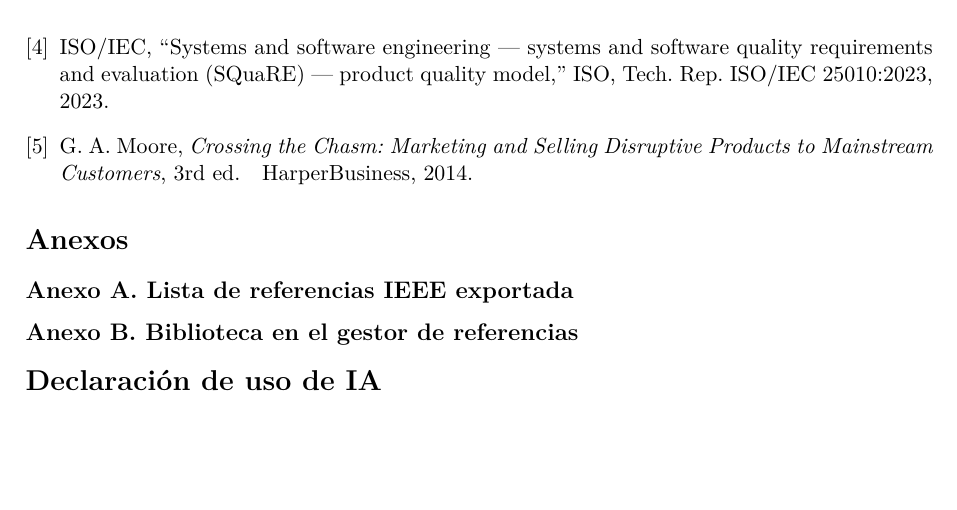
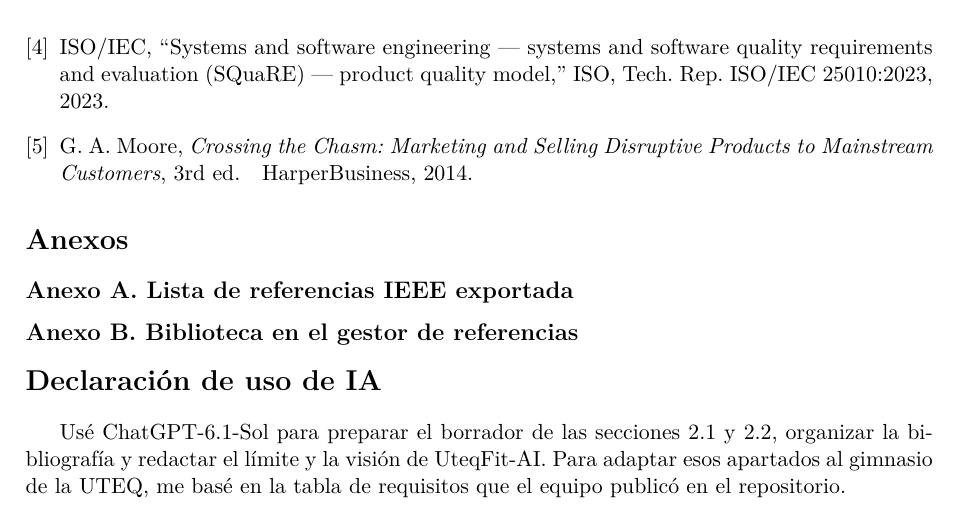
Before and after one commit to AlanAldasZam/ISR401-GA-SUM-01-ANY, a LaTeX document (main.tex): part of page 18 of 18, cut so that both start at the same text, the shorter picture padded with empty space. Compiled offline with pdfLaTeX.

Commit message:
Incluir la declaración de IA

```diff
--- a/main.tex
+++ b/main.tex
@@ -48,5 +48,6 @@
 \input{secciones/anexos}
 
 \input{secciones/declaracion_ia}
+Usé ChatGPT-6.1-Sol para preparar el borrador de las secciones 2.1 y 2.2, organizar la bibliografía y redactar el límite y la visión de UteqFit-AI. Para adaptar esos apartados al gimnasio de la UTEQ, me basé en la tabla de requisitos que el equipo publicó en el repositorio.
 
 \end{document}
```
